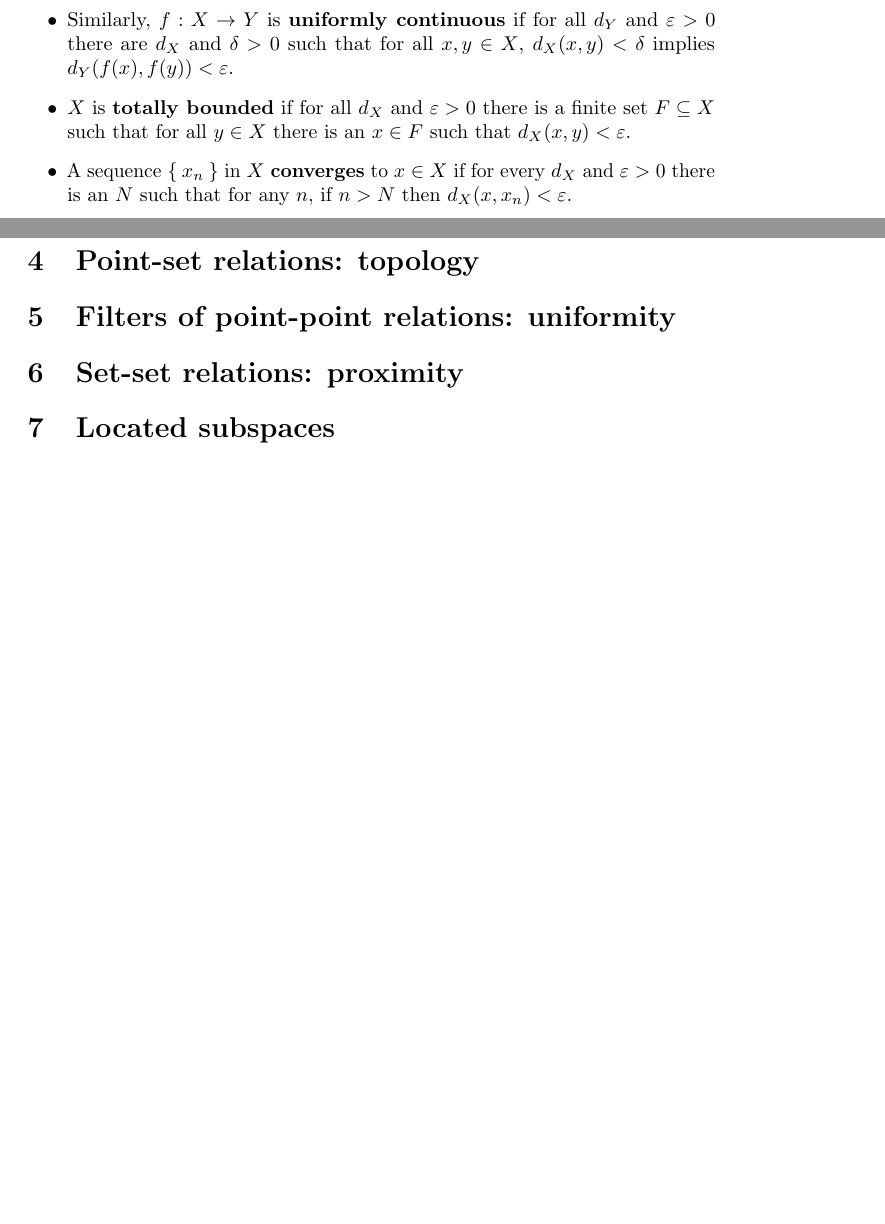
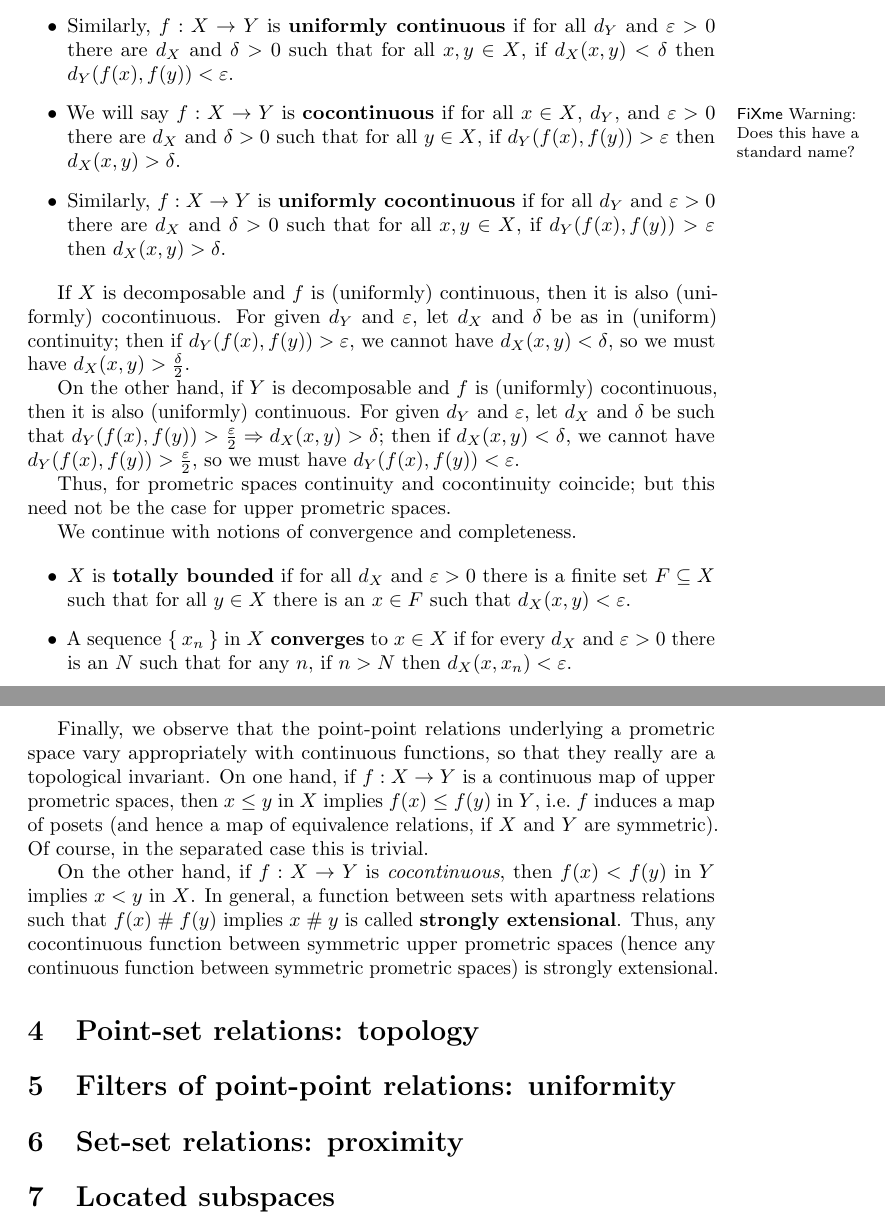
Before and after one commit to mikeshulman/syntop, a LaTeX document (syntop.tex): two parts of pages 4 and 5 of 6 before the commit and two parts of pages 4 and 6 of 6 after it, joined at a grey line, cut so that both start at the same text, the shorter picture padded with empty space. Compiled offline with pdfLaTeX.

Commit message:
cocontinuity etc

```diff
--- a/syntop.tex
+++ b/syntop.tex
@@ -122,13 +121,20 @@ In the following, $X$ and $Y$ denote prometric spaces; $\ep$ and $\de$ are assum
-\item Similarly, $f:X\to Y$ is \textbf{uniformly continuous} if for all $d_Y$ and $\ep>0$ there are $d_X$ and $\de>0$ such that for all $x,y\in X$, $d_X(x,y)<\de$ implies $d_Y(f(x),f(y))<\ep$.
-  % Define these when we introduce their abstract versions.
-% \item $U\subseteq X$ is a \textbf{neighborhood} of $x\in U$ if there is an $\ep>0$ such that for all $y$, if $d(x,y)<\ep$ then $y\in U$.
-% \item $U\subseteq X$ is \textbf{open} if it is a neighborhood of each of its points, i.e.\ for all $x\in U$ there is an $\ep>0$ such that for all $y$, if $d(x,y)<\ep$ then $y\in U$.
-% \item $C\subseteq X$ is \textbf{weakly closed} if whenever for all $\ep>0$ there is a $y\in C$ with $d(x,y)<\ep$, then $x\in C$.
-%   It is \textbf{strongly closed} if $C=X\setminus U$ for some open set $U$.
-% \item The \textbf{weak closure} of $C\subseteq X$ is the set of all $x$ such that for all $\ep>0$ there is a $y\in C$ with $d(x,y)<\ep$.
-%   Thus $C$ is weakly closed iff it is equal to its weak closure.
-% \item $A\subseteq X$ is \textbf{strongly dense} if for any $x\in X$ and $\ep>0$, there is an $a\in A$ with $d(x,a)<\ep$.
-%   It is \textbf{weakly dense} if there does not exist an $x$ and an $\ep>0$ such that $d(x,y)<\ep$ implies $y\notin A$.
+\item A function $f:X\to Y$ is \textbf{continuous} if for all $x\in X$, $d_Y$, and $\ep>0$ there are $d_X$ and $\de>0$ such that for all $y\in X$, if $d_X(x,y)<\de$ then $d_Y(f(x),f(y))<\ep$.
+\item Similarly, $f:X\to Y$ is \textbf{uniformly continuous} if for all $d_Y$ and $\ep>0$ there are $d_X$ and $\de>0$ such that for all $x,y\in X$, if $d_X(x,y)<\de$ then $d_Y(f(x),f(y))<\ep$.
+\item We will say $f:X\to Y$ is \textbf{cocontinuous}\fxwarning{Does this have a standard name?} if for all $x\in X$, $d_Y$, and $\ep>0$ there are $d_X$ and $\de>0$ such that for all $y\in X$, if $d_Y(f(x),f(y))>\ep$ then $d_X(x,y)>\de$.
+\item Similarly, $f:X\to Y$ is \textbf{uniformly cocontinuous} if for all $d_Y$ and $\ep>0$ there are $d_X$ and $\de>0$ such that for all $x,y\in X$, if $d_Y(f(x),f(y))>\ep$ then $d_X(x,y)>\de$.
+\end{itemize}
+
+If $X$ is decomposable and $f$ is (uniformly) continuous, then it is also (uniformly) cocontinuous.
+For given $d_Y$ and $\ep$, let $d_X$ and $\de$ be as in (uniform) continuity; then if $d_Y(f(x),f(y)) > \ep$, we cannot have $d_X(x,y) < \de$, so we must have $d_X(x,y) > \frac{\de}{2}$.
+
+On the other hand, if $Y$ is decomposable and $f$ is (uniformly) cocontinuous, then it is also (uniformly) continuous.
+For given $d_Y$ and $\ep$, let $d_X$ and $\de$ be such that $d_Y(f(x),f(y))>\frac{\ep}{2} \Rightarrow d_X(x,y)>\de$; then if $d_X(x,y)<\de$, we cannot have $d_Y(f(x),f(y))>\frac{\ep}{2}$, so we must have $d_Y(f(x),f(y))<\ep$.
+
+Thus, for prometric spaces continuity and cocontinuity coincide; but this need not be the case for upper prometric spaces.
+
+We continue with notions of convergence and completeness.
+
+\begin{itemize}
 \item $X$ is \textbf{totally bounded} if for all $d_X$ and $\ep>0$ there is a finite set $F\subseteq X$ such that for all $y\in X$ there is an $x\in F$ such that $d_X(x,y)<\ep$.
 \item A sequence $\setof{x_n}$ in $X$ \textbf{converges} to $x\in X$ if for every $d_X$ and $\ep>0$ there is an $N$ such that for any $n$, if $n>N$ then $d_X(x,x_n)<\ep$.
 \item More generally, a filter $\F$ in $X$ \textbf{converges} to $x\in X$ if for every $d_X$ and $\ep>0$ there is an $A\in\F$ such that for all $y\in A$ we have $d_X(x,y)<\ep$.
@@ -182,7 +194,25 @@ In particular, if $X$ is separated, then the equality in its underlying set is $
+Finally, we observe that the point-point relations underlying a prometric space vary appropriately with continuous functions, so that they really are a topological invariant.
+On one hand, if $f:X\to Y$ is a continuous map of upper prometric spaces, then $x\le y$ in $X$ implies $f(x)\le f(y)$ in $Y$, i.e.\ $f$ induces a map of posets (and hence a map of equivalence relations, if $X$ and $Y$ are symmetric).
+Of course, in the separated case this is trivial.
+
+On the other hand, if $f:X\to Y$ is \emph{cocontinuous}, then $f(x)<f(y)$ in $Y$ implies $x<y$ in $X$.
+In general, a function between sets with apartness relations such that $f(x)\apart f(y)$ implies $x\apart y$ is called \textbf{strongly extensional}.
+Thus, any cocontinuous function between symmetric upper prometric spaces (hence any continuous function between symmetric prometric spaces) is strongly extensional.
+
 
 \section{Point-set relations: topology}
 \label{sec:point-set}
 \label{sec:topology}
+
+  % Define these when we introduce their abstract versions.
+% \item $U\subseteq X$ is a \textbf{neighborhood} of $x\in U$ if there is an $\ep>0$ such that for all $y$, if $d(x,y)<\ep$ then $y\in U$.
+% \item $U\subseteq X$ is \textbf{open} if it is a neighborhood of each of its points, i.e.\ for all $x\in U$ there is an $\ep>0$ such that for all $y$, if $d(x,y)<\ep$ then $y\in U$.
+% \item $C\subseteq X$ is \textbf{weakly closed} if whenever for all $\ep>0$ there is a $y\in C$ with $d(x,y)<\ep$, then $x\in C$.
+%   It is \textbf{strongly closed} if $C=X\setminus U$ for some open set $U$.
+% \item The \textbf{weak closure} of $C\subseteq X$ is the set of all $x$ such that for all $\ep>0$ there is a $y\in C$ with $d(x,y)<\ep$.
+%   Thus $C$ is weakly closed iff it is equal to its weak closure.
+% \item $A\subseteq X$ is \textbf{strongly dense} if for any $x\in X$ and $\ep>0$, there is an $a\in A$ with $d(x,a)<\ep$.
+%   It is \textbf{weakly dense} if there does not exist an $x$ and an $\ep>0$ such that $d(x,y)<\ep$ implies $y\notin A$.
 
 
 \section{Filters of point-point relations: uniformity}
```
Also changed, not shown: syntop.tex (27 more changed lines).
